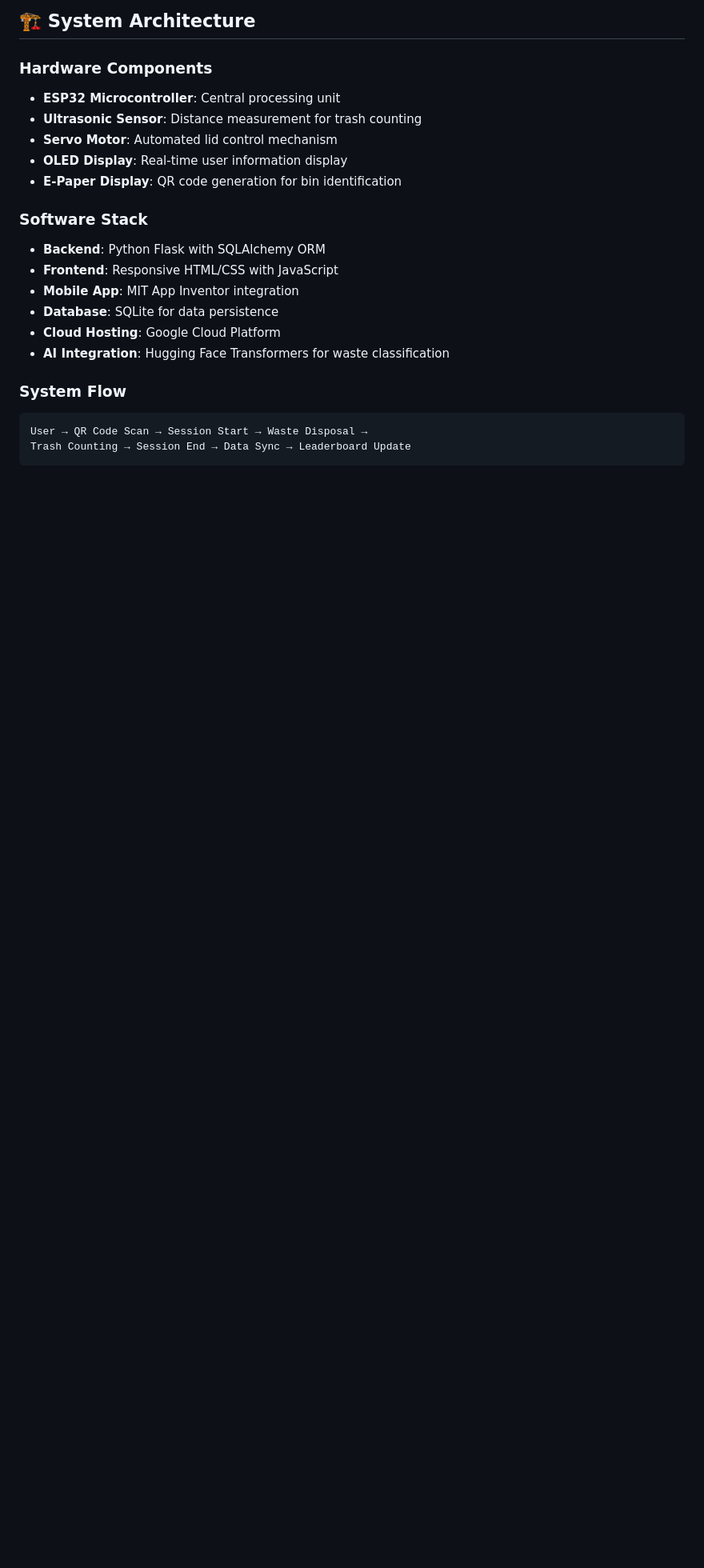
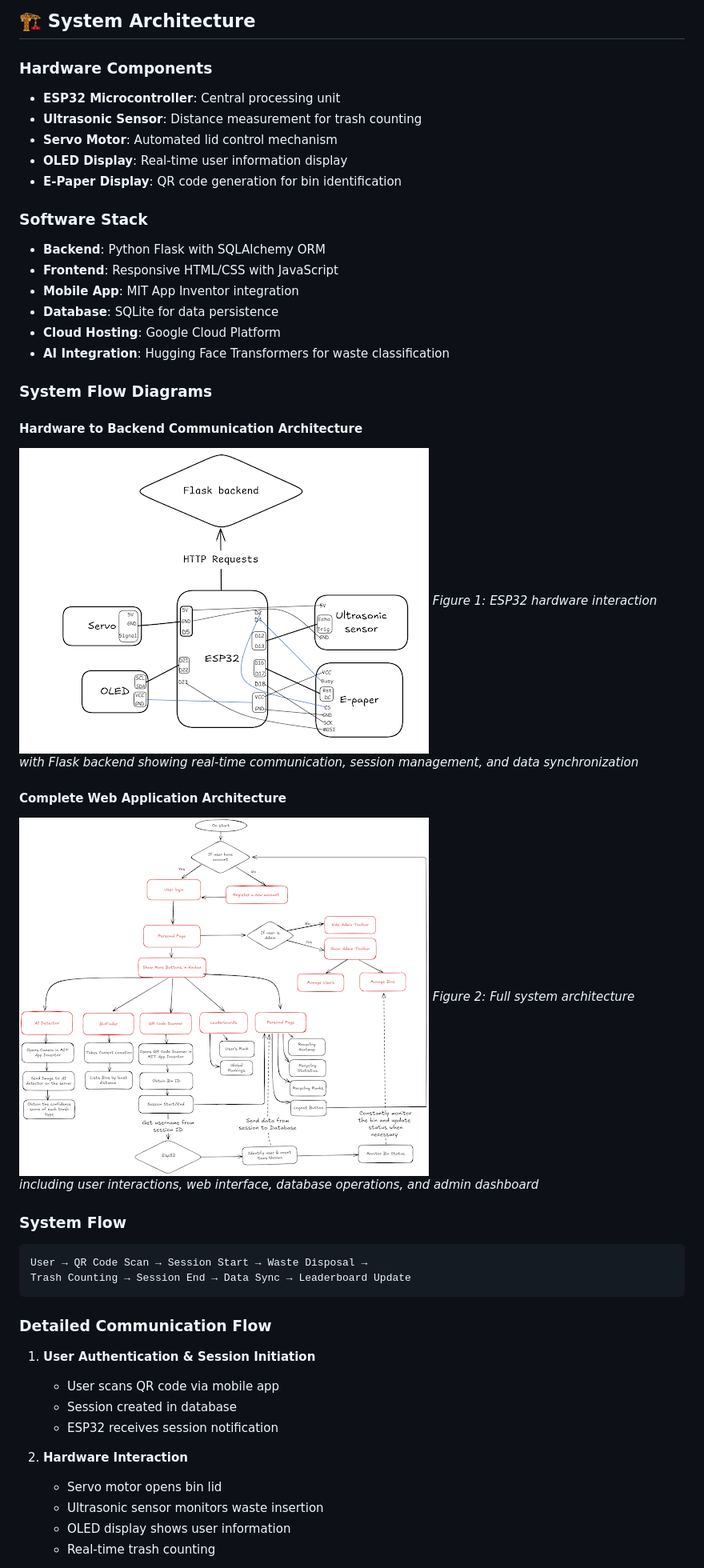
Before and after one commit to medex256/BinDesignWebApp, a Markdown page: README.md, the part around the change printed below. Shown: that part at 80% size. Drawn GitHub-style; pictures changed too: static/images/hardware-backend-flow.png (added), static/images/web-app-architecture.png (added); blank space fills up the shorter version.

````diff
--- a/README.md
+++ b/README.md
@@ -52,9 +52,37 @@ Watch our complete system demonstration showcasing all features:
 - **Cloud Hosting**: Google Cloud Platform
 - **AI Integration**: Hugging Face Transformers for waste classification
 
+### System Flow Diagrams
+
+#### Hardware to Backend Communication Architecture
+
+![Hardware to Backend Flow](./static/images/hardware-backend-flow.png)
+_Figure 1: ESP32 hardware interaction with Flask backend showing real-time communication, session management, and data synchronization_
+
+#### Complete Web Application Architecture
+
+![Web Application Flow](./static/images/web-app-architecture.png)
+_Figure 2: Full system architecture including user interactions, web interface, database operations, and admin dashboard_
+
 ### System Flow
 
 ```
 User → QR Code Scan → Session Start → Waste Disposal →
 Trash Counting → Session End → Data Sync → Leaderboard Update
 ```
+
+### Detailed Communication Flow
+
+1. **User Authentication & Session Initiation**
+
+   - User scans QR code via mobile app
+   - Session created in database
+   - ESP32 receives session notification
+
+2. **Hardware Interaction**
+
+   - Servo motor opens bin lid
+   - Ultrasonic sensor monitors waste insertion
+   - OLED display shows user information
+   - Real-time trash counting
+
````
Also changed, not shown: other parts of README.md (+10 -0 lines), 1 other file.
